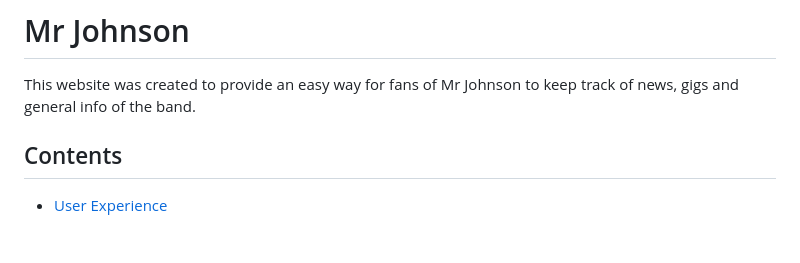
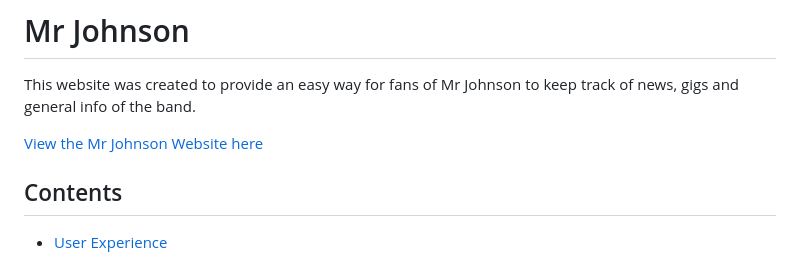
Before and after one commit to JayScarrott/mr-johnson, a Markdown page: readme.md, the part around the change. Rendered like a GitHub page; blank space fills up the shorter version.

Commit message:
added website to read me

```diff
--- a/readme.md
+++ b/readme.md
@@ -1,5 +1,7 @@
 # Mr Johnson
 This website was created to provide an easy way for fans of Mr Johnson to keep track of news, gigs and general info of the band.
+
+[View the Mr Johnson Website here](https://jayscarrott.github.io/mr-johnson/)
 ## Contents
 * [User Experience](#user-experience-ux)
   * [Initial Discussion](#initial-discussion)
```
